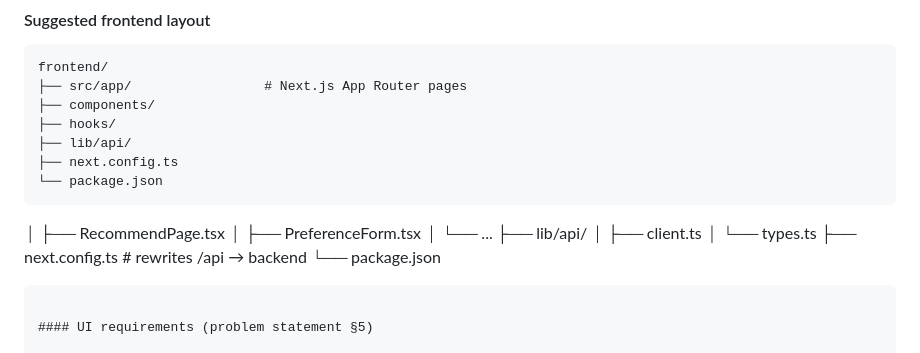
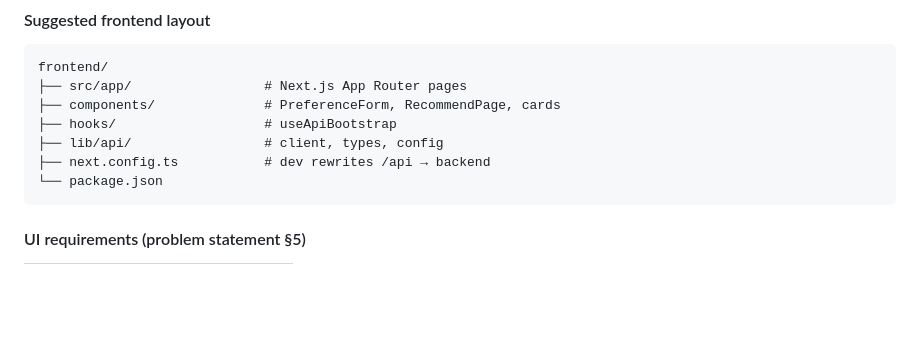
Before and after one commit to Somu639/Zomato-Final, a Markdown page: Docs/PhaseWiseArchitecture.md, the part around the change. Rendered like a GitHub page; blank space fills up the shorter version.

Commit message:
Fix PhaseWiseArchitecture frontend layout doc
Co-authored-by: Cursor <cursoragent@cursor.com>

````diff
--- a/Docs/PhaseWiseArchitecture.md
+++ b/Docs/PhaseWiseArchitecture.md
@@ -444,19 +444,10 @@ flowchart LR
 ```
 frontend/
 ├── src/app/                 # Next.js App Router pages
-├── components/
-├── hooks/
-├── lib/api/
-├── next.config.ts
-└── package.json
-```
-│   ├── RecommendPage.tsx
-│   ├── PreferenceForm.tsx
-│   └── ...
-├── lib/api/
-│   ├── client.ts
-│   └── types.ts
-├── next.config.ts           # rewrites /api → backend
+├── components/              # PreferenceForm, RecommendPage, cards
+├── hooks/                   # useApiBootstrap
+├── lib/api/                 # client, types, config
+├── next.config.ts           # dev rewrites /api → backend
 └── package.json
 ```
 
````
